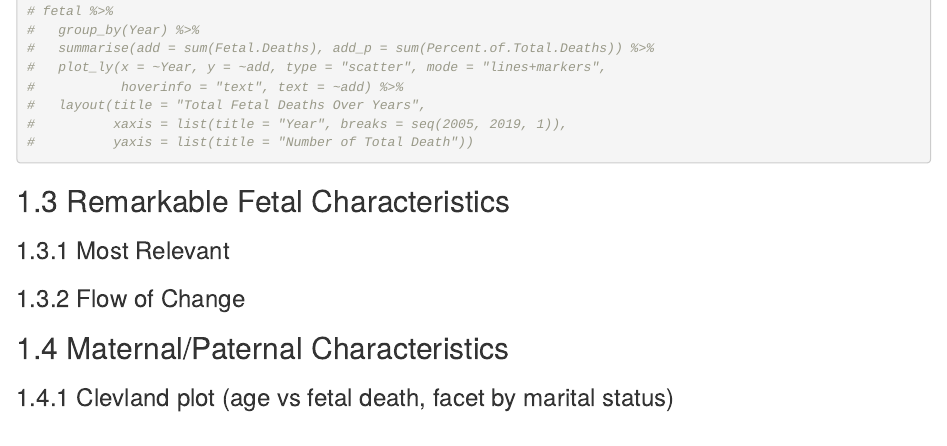
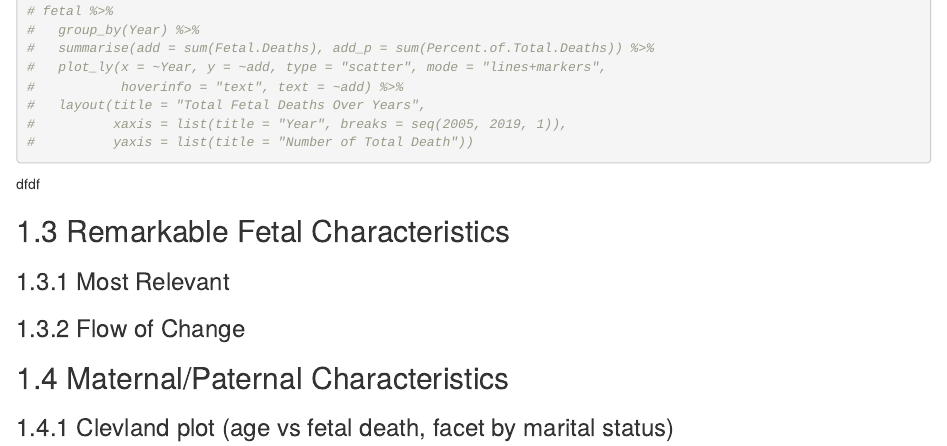
Before and after one commit to MiraYuan/FetalDeath, an R Markdown document (05-results.Rmd): the page in a window 1100 px wide, from 920 px down. Rendered offline with R 4.5, knitr and Pandoc, with nearby package versions; the code chunks are not run, so their results and figures are left out; drawn as R Markdown's standard HTML page in place of the format the file asks for.

Commit message:
5/2 16:08

````diff
--- a/05-results.Rmd
+++ b/05-results.Rmd
@@ -54,6 +54,7 @@ g2 + annotate("rect", xmin = start, xmax = end, ymin = -Inf, ymax = Inf,
 #          yaxis = list(title = "Number of Total Death"))
 
 ```
+dfdf
 
 ## Remarkable Fetal Characteristics
 
````
